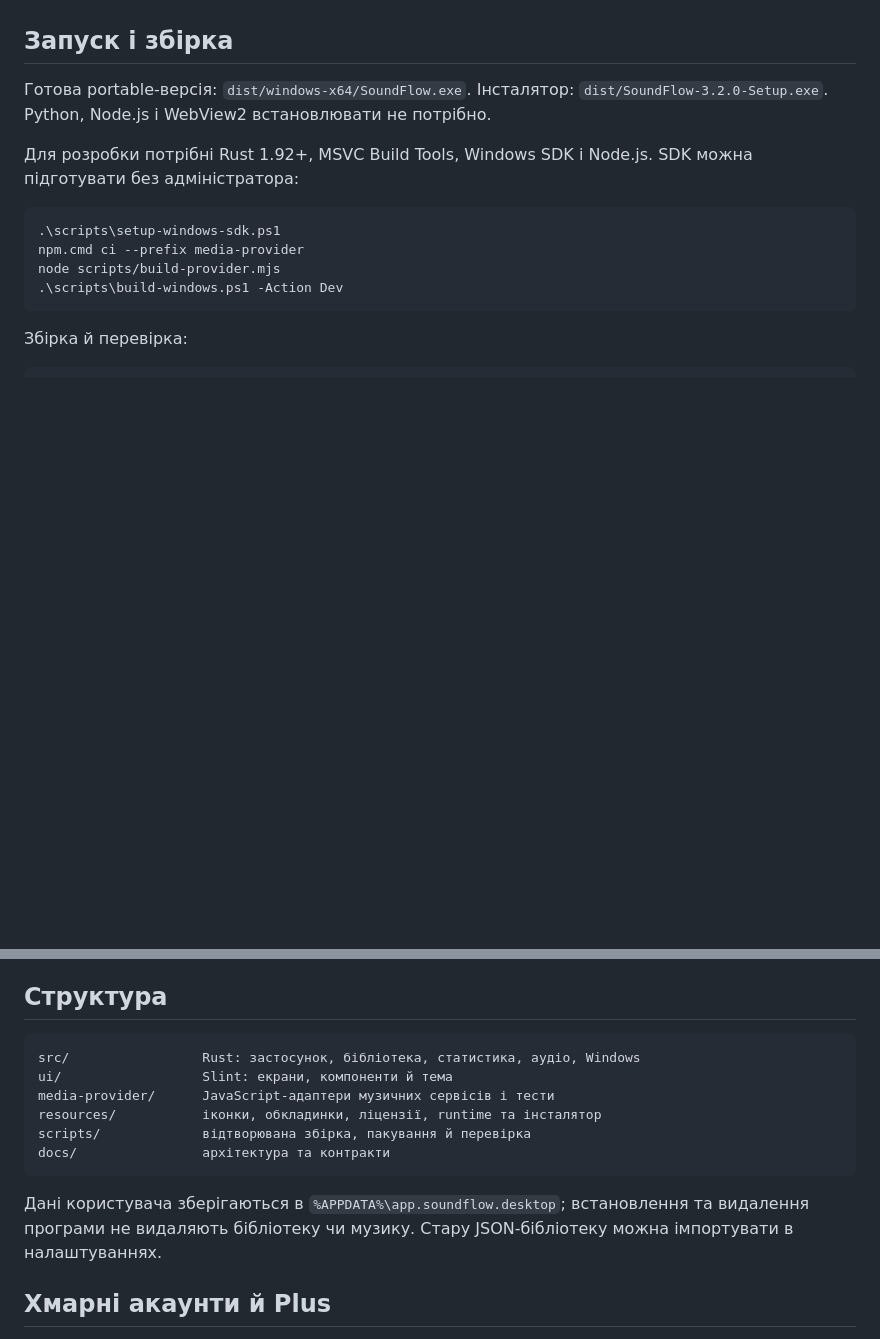
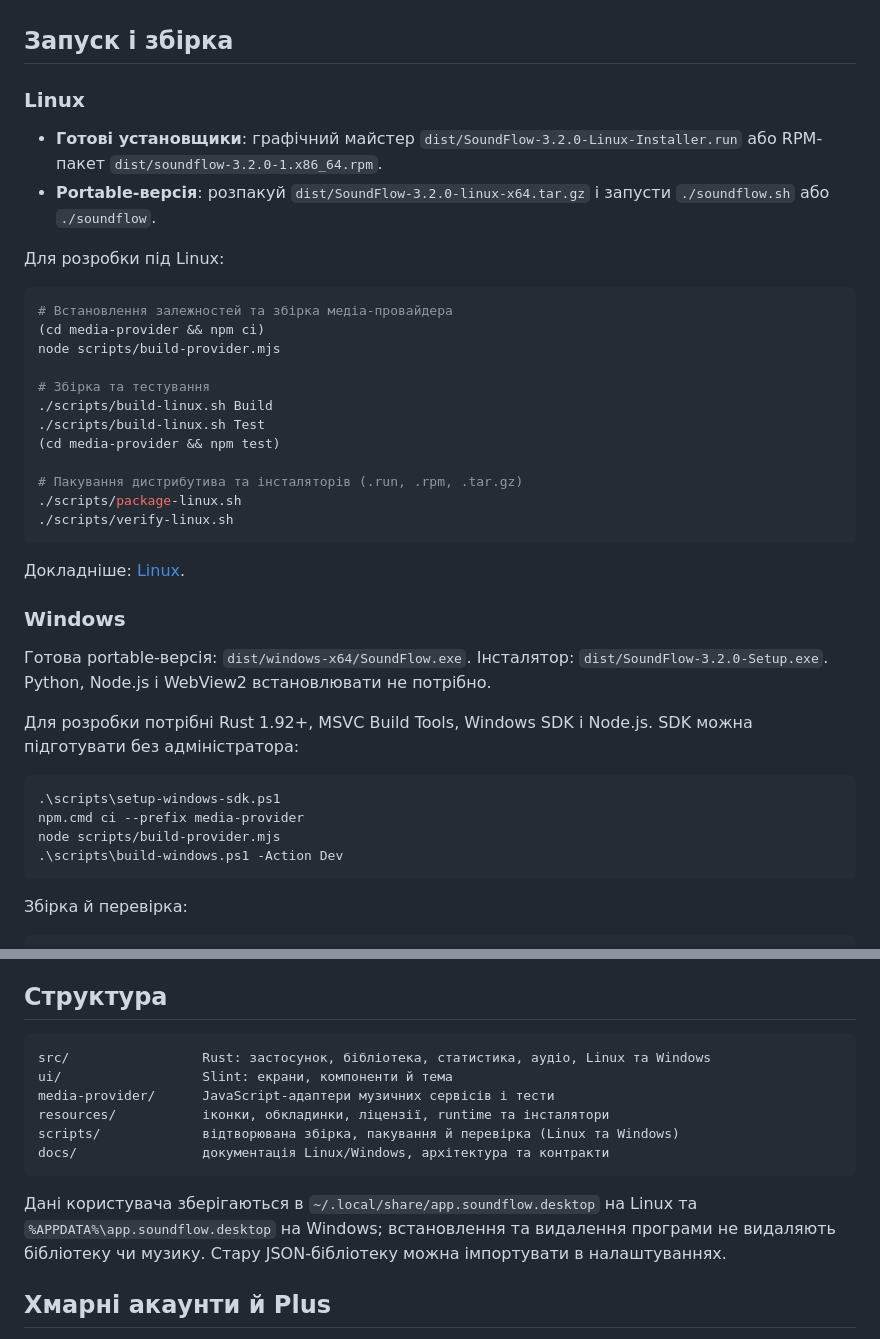
Before and after one commit to despito-studio/SoundFlow, a Markdown page: README.md, 2 parts joined by grey strips. Rendered like a GitHub page; blank space fills up the shorter version.

Commit message:
docs: add Linux downloads, installers and build instructions to README

````diff
--- a/README.md
+++ b/README.md
@@ -22,6 +30,32 @@
 - Один екземпляр вікна. Для онлайн-музики запускається максимум один дочірній JavaScript-процес; він завершується разом із застосунком.
 
 ## Запуск і збірка
+
+### Linux
+
+- **Готові установщики**: графічний майстер `dist/SoundFlow-3.2.0-Linux-Installer.run` або RPM-пакет `dist/soundflow-3.2.0-1.x86_64.rpm`.
+- **Portable-версія**: розпакуй `dist/SoundFlow-3.2.0-linux-x64.tar.gz` і запусти `./soundflow.sh` або `./soundflow`.
+
+Для розробки під Linux:
+
+```bash
+# Встановлення залежностей та збірка медіа-провайдера
+(cd media-provider && npm ci)
+node scripts/build-provider.mjs
+
+# Збірка та тестування
+./scripts/build-linux.sh Build
+./scripts/build-linux.sh Test
+(cd media-provider && npm test)
+
+# Пакування дистрибутива та інсталяторів (.run, .rpm, .tar.gz)
+./scripts/package-linux.sh
+./scripts/verify-linux.sh
+```
+
+Докладніше: [Linux](docs/LINUX.md).
+
+### Windows
 
 Готова portable-версія: `dist/windows-x64/SoundFlow.exe`. Інсталятор: `dist/SoundFlow-3.2.0-Setup.exe`. Python, Node.js і WebView2 встановлювати не потрібно.
 
@@ -51,15 +85,15 @@ powershell.exe -NoProfile -ExecutionPolicy Bypass -File .\scripts\verify-windows
 ## Структура
 
 ```text
-src/                 Rust: застосунок, бібліотека, статистика, аудіо, Windows
+src/                 Rust: застосунок, бібліотека, статистика, аудіо, Linux та Windows
 ui/                  Slint: екрани, компоненти й тема
 media-provider/      JavaScript-адаптери музичних сервісів і тести
-resources/           іконки, обкладинки, ліцензії, runtime та інсталятор
-scripts/             відтворювана збірка, пакування й перевірка
-docs/                архітектура та контракти
+resources/           іконки, обкладинки, ліцензії, runtime та інсталятори
+scripts/             відтворювана збірка, пакування й перевірка (Linux та Windows)
+docs/                документація Linux/Windows, архітектура та контракти
 ```
 
-Дані користувача зберігаються в `%APPDATA%\app.soundflow.desktop`; встановлення та видалення програми не видаляють бібліотеку чи музику. Стару JSON-бібліотеку можна імпортувати в налаштуваннях.
+Дані користувача зберігаються в `~/.local/share/app.soundflow.desktop` на Linux та `%APPDATA%\app.soundflow.desktop` на Windows; встановлення та видалення програми не видаляють бібліотеку чи музику. Стару JSON-бібліотеку можна імпортувати в налаштуваннях.
 
 ## Хмарні акаунти й Plus
 
````
Also changed, not shown: other parts of README.md (+12 -4 lines).
